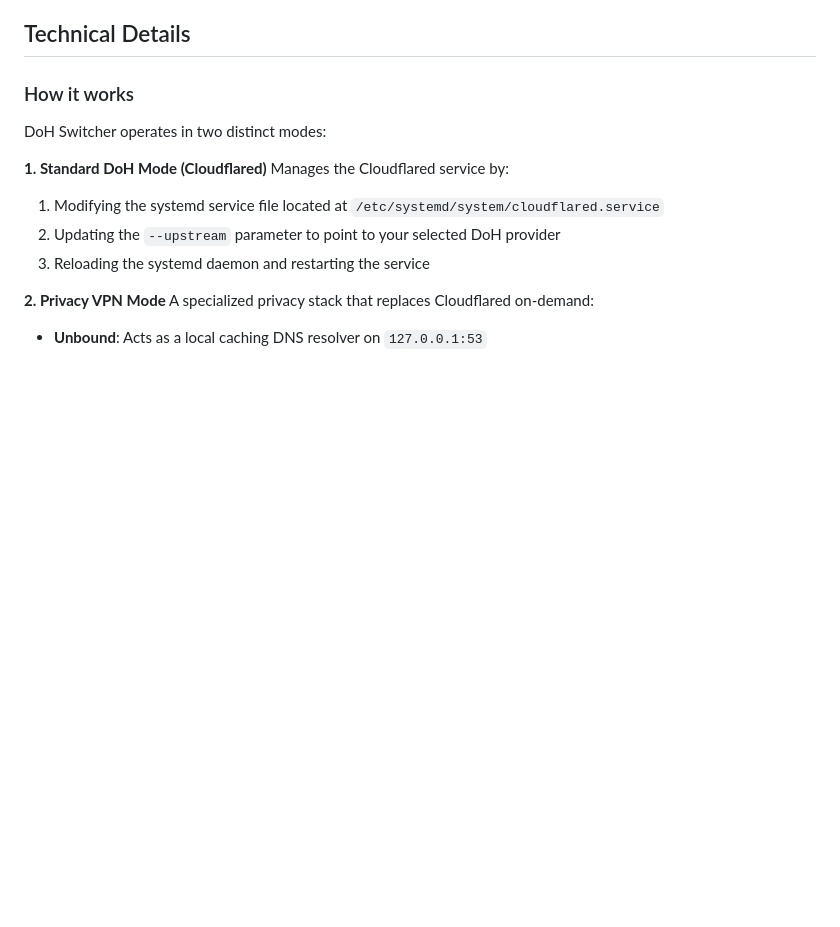
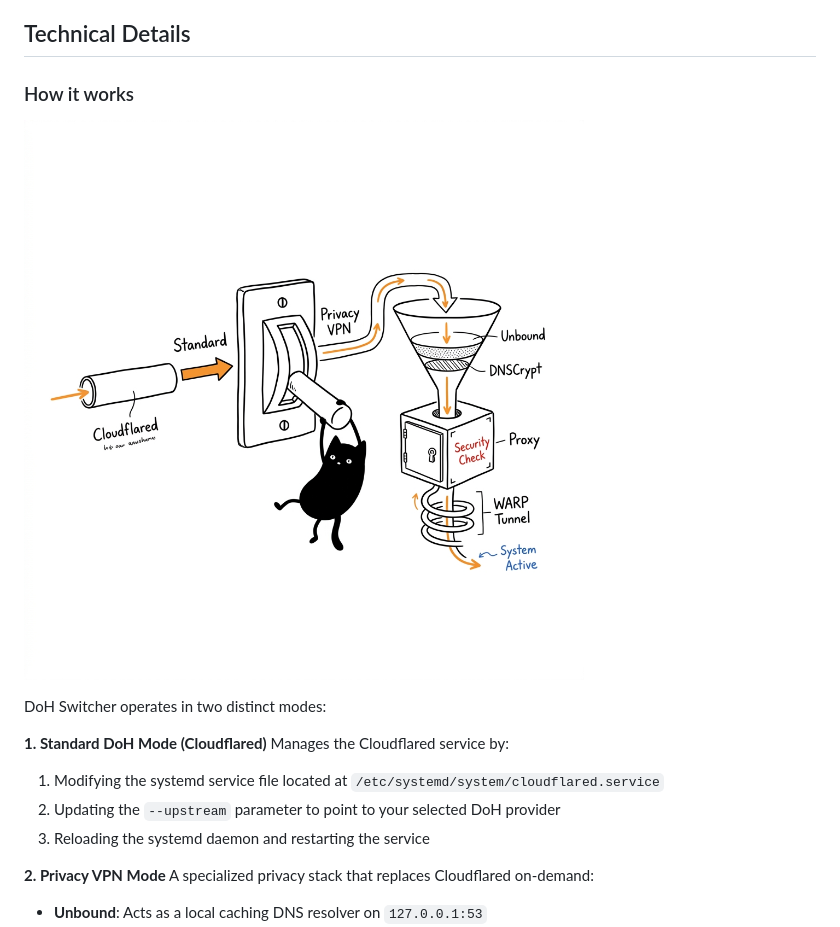
Before and after one commit to 1999AZZAR/doh-switcher, a Markdown page: README.md, the part around the change. Drawn GitHub-style; pictures changed too: assets/doh-switcher-illustrations/01-dual-mode-architecture.jpg (added); blank space fills up the shorter version.

Commit message:
docs: add blotcat illustration for dual-mode architecture

```diff
--- a/README.md
+++ b/README.md
@@ -131,6 +131,8 @@ The application will validate the DoH URL before adding it to ensure it's a vali
 
 ### How it works
 
+![DoH Switcher Dual-Mode Architecture](assets/doh-switcher-illustrations/01-dual-mode-architecture.jpg)
+
 DoH Switcher operates in two distinct modes:
 
 **1. Standard DoH Mode (Cloudflared)**
```
